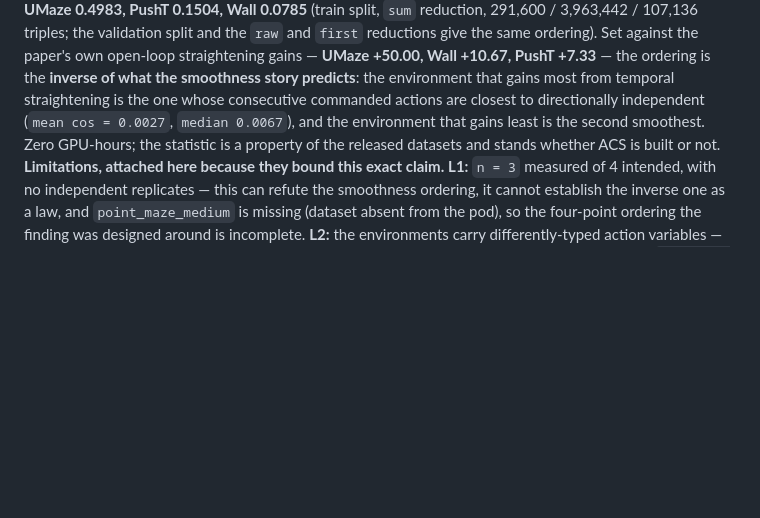
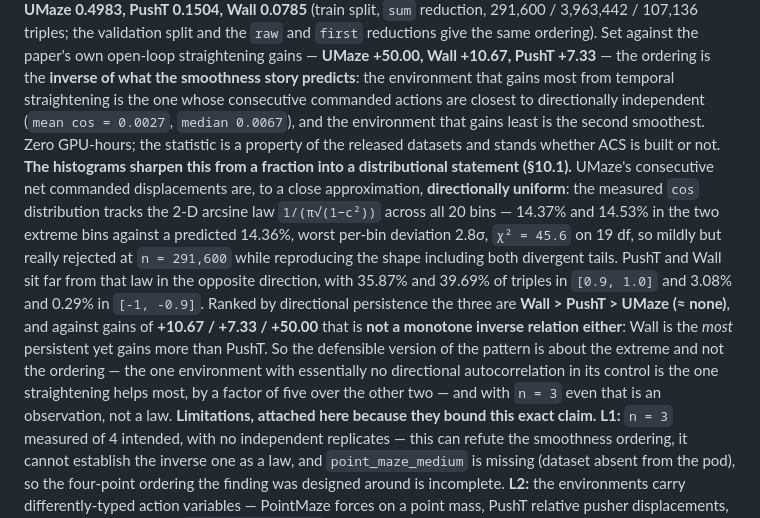
Before and after one commit to Subaru-5999/temporal_straightening_b200_latest_final, a Markdown page: PROGRESS_ACS.md, the part around one of its changes. Drawn GitHub-style; blank space fills up the shorter version.

```diff
--- a/PROGRESS_ACS.md
+++ b/PROGRESS_ACS.md
@@ -782,6 +823,18 @@ environment that gains most from temporal straightening is the one whose consecu
 are closest to directionally independent (`mean cos = 0.0027`, `median 0.0067`), and the environment
 that gains least is the second smoothest. Zero GPU-hours; the statistic is a property of the released
 datasets and stands whether ACS is built or not.
+**The histograms sharpen this from a fraction into a distributional statement (§10.1).** UMaze's
+consecutive net commanded displacements are, to a close approximation, **directionally uniform**: the
+measured `cos` distribution tracks the 2-D arcsine law `1/(π√(1−c²))` across all 20 bins — 14.37% and
+14.53% in the two extreme bins against a predicted 14.36%, worst per-bin deviation 2.8σ, `χ² = 45.6` on
+19 df, so mildly but really rejected at `n = 291,600` while reproducing the shape including both
+divergent tails. PushT and Wall sit far from that law in the opposite direction, with 35.87% and 39.69%
+of triples in `[0.9, 1.0]` and 3.08% and 0.29% in `[-1, -0.9]`. Ranked by directional persistence the
+three are **Wall > PushT > UMaze (≈ none)**, and against gains of **+10.67 / +7.33 / +50.00** that is
+**not a monotone inverse relation either**: Wall is the *most* persistent yet gains more than PushT. So
+the defensible version of the pattern is about the extreme and not the ordering — the one environment
+with essentially no directional autocorrelation in its control is the one straightening helps most, by a
+factor of five over the other two — and with `n = 3` even that is an observation, not a law.
 **Limitations, attached here because they bound this exact claim.** **L1:** `n = 3` measured of 4
 intended, with no independent replicates — this can refute the smoothness ordering, it cannot establish
 the inverse one as a law, and `point_maze_medium` is missing (dataset absent from the pod), so the
```
Also changed, not shown: other parts of PROGRESS_ACS.md (+49 -8 lines).
